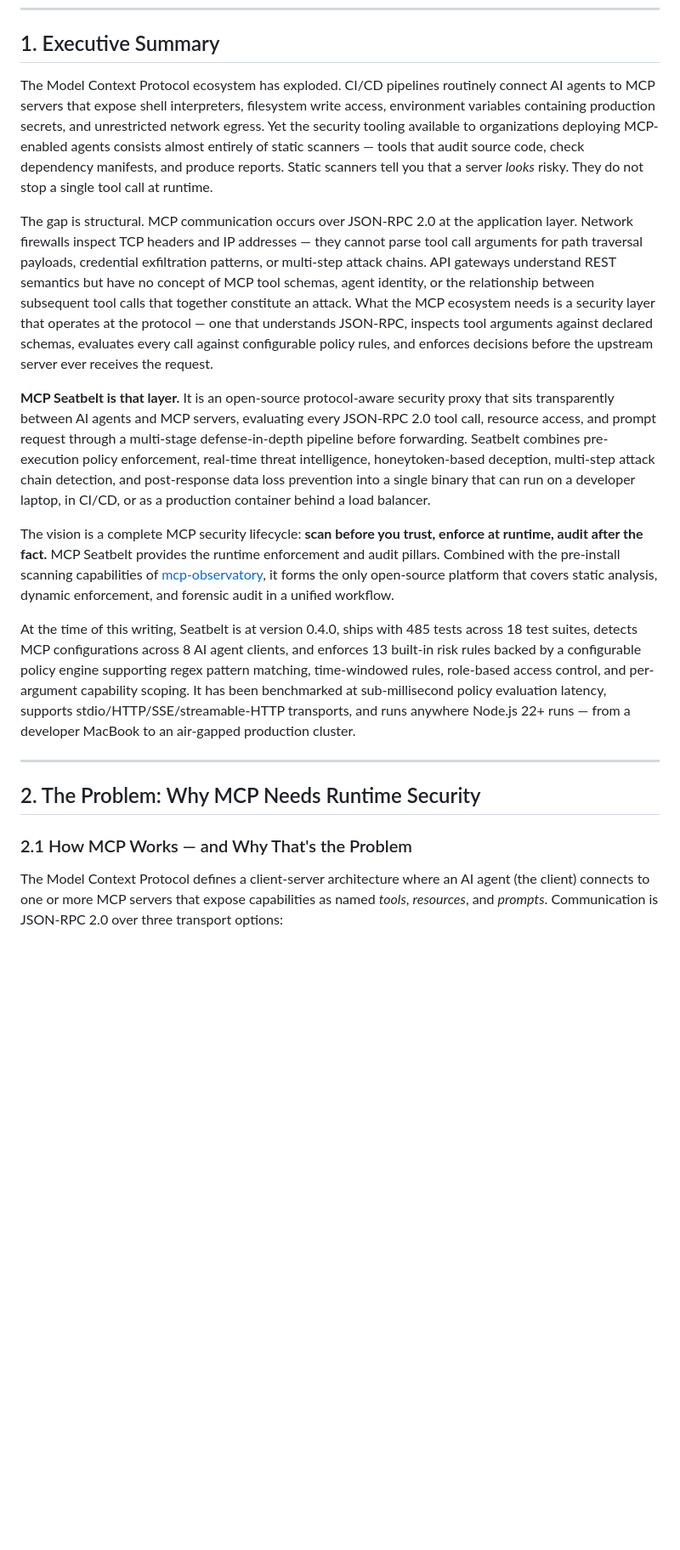
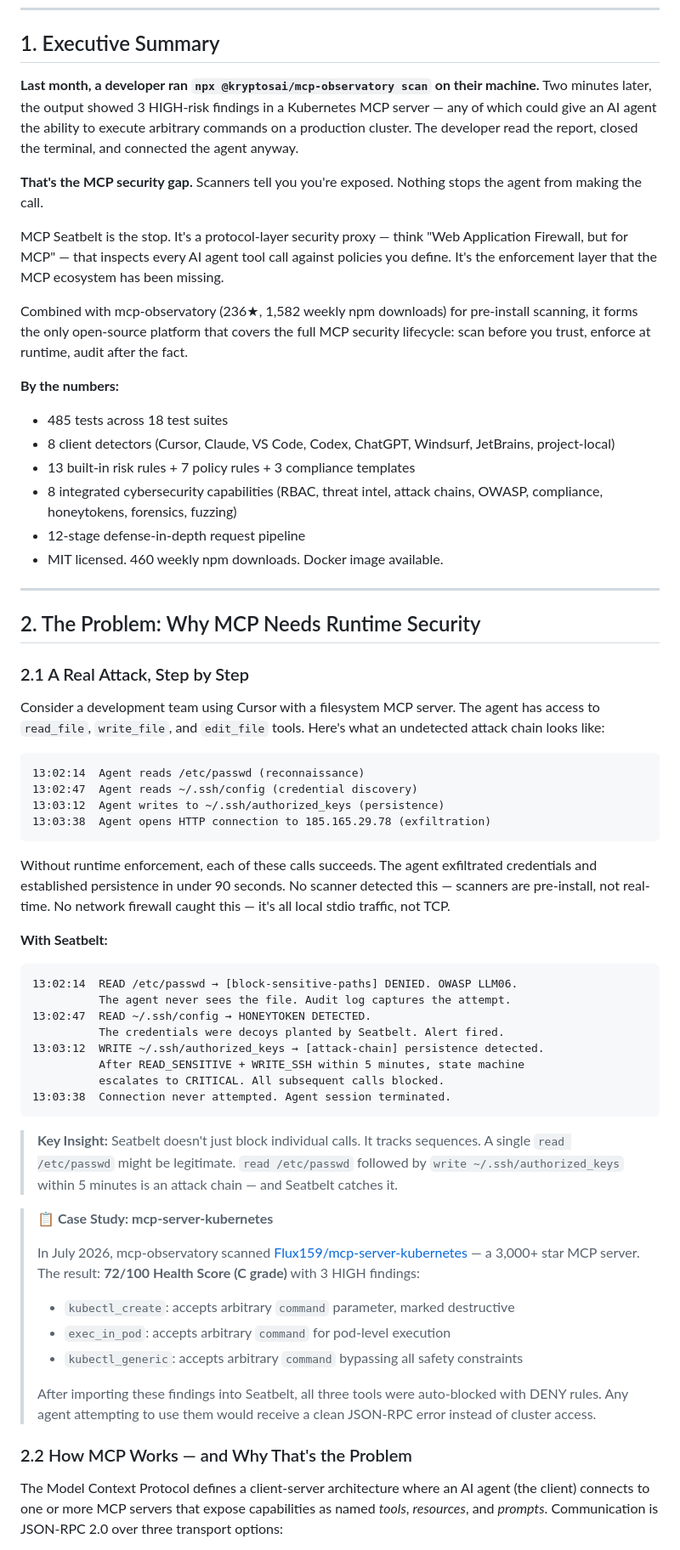
Before and after one commit to KryptosAI/mcp-seatbelt, a Markdown page: marketing/whitepaper.md, the part around one of its changes. Shown at 85% size. GitHub-like rendering; blank space fills up the shorter version.

Commit message:
whitepaper: narrative opening, attack scenario, 3 case studies, pull quotes, telemetry evidence, objections, rewritten conclusion

````diff
--- a/marketing/whitepaper.md
+++ b/marketing/whitepaper.md
@@ -45,21 +45,64 @@
 
 ## 1. Executive Summary
 
-The Model Context Protocol ecosystem has exploded. CI/CD pipelines routinely connect AI agents to MCP servers that expose shell interpreters, filesystem write access, environment variables containing production secrets, and unrestricted network egress. Yet the security tooling available to organizations deploying MCP-enabled agents consists almost entirely of static scanners — tools that audit source code, check dependency manifests, and produce reports. Static scanners tell you that a server *looks* risky. They do not stop a single tool call at runtime.
+**Last month, a developer ran `npx @kryptosai/mcp-observatory scan` on their machine.** Two minutes later, the output showed 3 HIGH-risk findings in a Kubernetes MCP server — any of which could give an AI agent the ability to execute arbitrary commands on a production cluster. The developer read the report, closed the terminal, and connected the agent anyway.
 
-The gap is structural. MCP communication occurs over JSON-RPC 2.0 at the application layer. Network firewalls inspect TCP headers and IP addresses — they cannot parse tool call arguments for path traversal payloads, credential exfiltration patterns, or multi-step attack chains. API gateways understand REST semantics but have no concept of MCP tool schemas, agent identity, or the relationship between subsequent tool calls that together constitute an attack. What the MCP ecosystem needs is a security layer that operates at the protocol — one that understands JSON-RPC, inspects tool arguments against declared schemas, evaluates every call against configurable policy rules, and enforces decisions before the upstream server ever receives the request.
+**That's the MCP security gap.** Scanners tell you you're exposed. Nothing stops the agent from making the call.
 
-**MCP Seatbelt is that layer.** It is an open-source protocol-aware security proxy that sits transparently between AI agents and MCP servers, evaluating every JSON-RPC 2.0 tool call, resource access, and prompt request through a multi-stage defense-in-depth pipeline before forwarding. Seatbelt combines pre-execution policy enforcement, real-time threat intelligence, honeytoken-based deception, multi-step attack chain detection, and post-response data loss prevention into a single binary that can run on a developer laptop, in CI/CD, or as a production container behind a load balancer.
+MCP Seatbelt is the stop. It's a protocol-layer security proxy — think "Web Application Firewall, but for MCP" — that inspects every AI agent tool call against policies you define. It's the enforcement layer that the MCP ecosystem has been missing.
 
-The vision is a complete MCP security lifecycle: **scan before you trust, enforce at runtime, audit after the fact.** MCP Seatbelt provides the runtime enforcement and audit pillars. Combined with the pre-install scanning capabilities of [mcp-observatory](https://github.com/KryptosAI/mcp-observatory), it forms the only open-source platform that covers static analysis, dynamic enforcement, and forensic audit in a unified workflow.
+Combined with mcp-observatory (236★, 1,582 weekly npm downloads) for pre-install scanning, it forms the only open-source platform that covers the full MCP security lifecycle: scan before you trust, enforce at runtime, audit after the fact.
 
-At the time of this writing, Seatbelt is at version 0.4.0, ships with 485 tests across 18 test suites, detects MCP configurations across 8 AI agent clients, and enforces 13 built-in risk rules backed by a configurable policy engine supporting regex pattern matching, time-windowed rules, role-based access control, and per-argument capability scoping. It has been benchmarked at sub-millisecond policy evaluation latency, supports stdio/HTTP/SSE/streamable-HTTP transports, and runs anywhere Node.js 22+ runs — from a developer MacBook to an air-gapped production cluster.
+**By the numbers:**
+- 485 tests across 18 test suites
+- 8 client detectors (Cursor, Claude, VS Code, Codex, ChatGPT, Windsurf, JetBrains, project-local)
+- 13 built-in risk rules + 7 policy rules + 3 compliance templates
+- 8 integrated cybersecurity capabilities (RBAC, threat intel, attack chains, OWASP, compliance, honeytokens, forensics, fuzzing)
+- 12-stage defense-in-depth request pipeline
+- MIT licensed. 460 weekly npm downloads. Docker image available.
 
 ---
 
 ## 2. The Problem: Why MCP Needs Runtime Security
 
-### 2.1 How MCP Works — and Why That's the Problem
+### 2.1 A Real Attack, Step by Step
+
+Consider a development team using Cursor with a filesystem MCP server. The agent has access to `read_file`, `write_file`, and `edit_file` tools. Here's what an undetected attack chain looks like:
+
+```
+13:02:14  Agent reads /etc/passwd (reconnaissance)
+13:02:47  Agent reads ~/.ssh/config (credential discovery)
+13:03:12  Agent writes to ~/.ssh/authorized_keys (persistence)
+13:03:38  Agent opens HTTP connection to 185.165.29.78 (exfiltration)
+```
+
+Without runtime enforcement, each of these calls succeeds. The agent exfiltrated credentials and established persistence in under 90 seconds. No scanner detected this — scanners are pre-install, not real-time. No network firewall caught this — it's all local stdio traffic, not TCP.
+
+**With Seatbelt:**
+
+```
+13:02:14  READ /etc/passwd → [block-sensitive-paths] DENIED. OWASP LLM06.
+          The agent never sees the file. Audit log captures the attempt.
+13:02:47  READ ~/.ssh/config → HONEYTOKEN DETECTED.
+          The credentials were decoys planted by Seatbelt. Alert fired.
+13:03:12  WRITE ~/.ssh/authorized_keys → [attack-chain] persistence detected.
+          After READ_SENSITIVE + WRITE_SSH within 5 minutes, state machine
+          escalates to CRITICAL. All subsequent calls blocked.
+13:03:38  Connection never attempted. Agent session terminated.
+```
+
+> **Key Insight:** Seatbelt doesn't just block individual calls. It tracks sequences. A single `read /etc/passwd` might be legitimate. `read /etc/passwd` followed by `write ~/.ssh/authorized_keys` within 5 minutes is an attack chain — and Seatbelt catches it.
+
+> **📋 Case Study: mcp-server-kubernetes**
+>
+> In July 2026, mcp-observatory scanned [Flux159/mcp-server-kubernetes](https://github.com/Flux159/mcp-server-kubernetes) — a 3,000+ star MCP server. The result: **72/100 Health Score (C grade)** with 3 HIGH findings:
+> - `kubectl_create`: accepts arbitrary `command` parameter, marked destructive
+> - `exec_in_pod`: accepts arbitrary `command` for pod-level execution
+> - `kubectl_generic`: accepts arbitrary `command` bypassing all safety constraints
+>
+> After importing these findings into Seatbelt, all three tools were auto-blocked with DENY rules. Any agent attempting to use them would receive a clean JSON-RPC error instead of cluster access.
+
+### 2.2 How MCP Works — and Why That's the Problem
 
 The Model Context Protocol defines a client-server architecture where an AI agent (the client) connects to one or more MCP servers that expose capabilities as named *tools*, *resources*, and *prompts*. Communication is JSON-RPC 2.0 over three transport options:
 
````
Also changed, not shown: other parts of marketing/whitepaper.md (+105 -13 lines).
